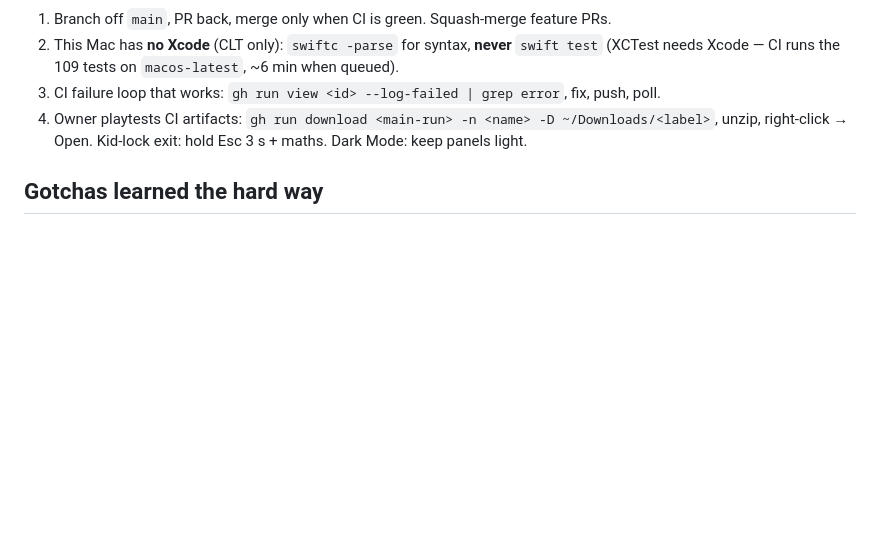
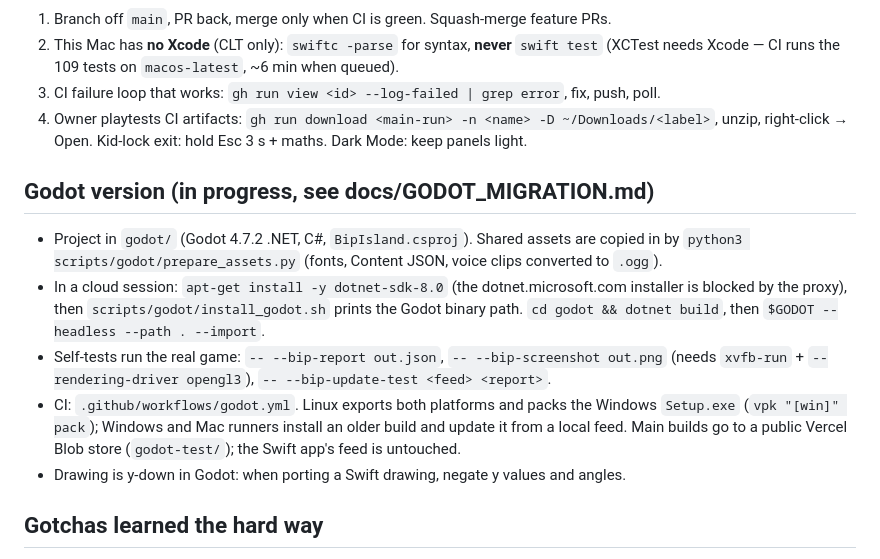
Before and after one commit to evertgrobler/bip-island, a Markdown page: docs/STATUS.md, the part around the change. Drawn GitHub-style; blank space fills up the shorter version.

Commit message:
STATUS: how to work on the Godot version
Co-Authored-By: Claude Opus 5.5 <noreply@anthropic.com>
Claude-Session: https://claude.ai/code/session_01DP9Sdrgird2JmB1nXZNzKQ

```diff
--- a/docs/STATUS.md
+++ b/docs/STATUS.md
@@ -67,6 +67,20 @@
 4. Owner playtests CI artifacts: `gh run download <main-run> -n <name> -D ~/Downloads/<label>`,
    unzip, right-click → Open. Kid-lock exit: hold Esc 3 s + maths. Dark Mode: keep panels light.
 
+## Godot version (in progress, see docs/GODOT_MIGRATION.md)
+
+- Project in `godot/` (Godot 4.7.2 .NET, C#, `BipIsland.csproj`). Shared assets are copied in by
+  `python3 scripts/godot/prepare_assets.py` (fonts, Content JSON, voice clips converted to `.ogg`).
+- In a cloud session: `apt-get install -y dotnet-sdk-8.0` (the dotnet.microsoft.com installer is
+  blocked by the proxy), then `scripts/godot/install_godot.sh` prints the Godot binary path.
+  `cd godot && dotnet build`, then `$GODOT --headless --path . --import`.
+- Self-tests run the real game: `-- --bip-report out.json`, `-- --bip-screenshot out.png` (needs
+  `xvfb-run` + `--rendering-driver opengl3`), `-- --bip-update-test <feed> <report>`.
+- CI: `.github/workflows/godot.yml`. Linux exports both platforms and packs the Windows `Setup.exe`
+  (`vpk "[win]" pack`); Windows and Mac runners install an older build and update it from a local feed.
+  Main builds go to a public Vercel Blob store (`godot-test/`); the Swift app's feed is untouched.
+- Drawing is y-down in Godot: when porting a Swift drawing, negate y values and angles.
+
 ## Gotchas learned the hard way
 
 - `UInt64(negativeInt)` **traps at runtime** (crashed Letters Island, build 17). Use enumerated indices.
```
